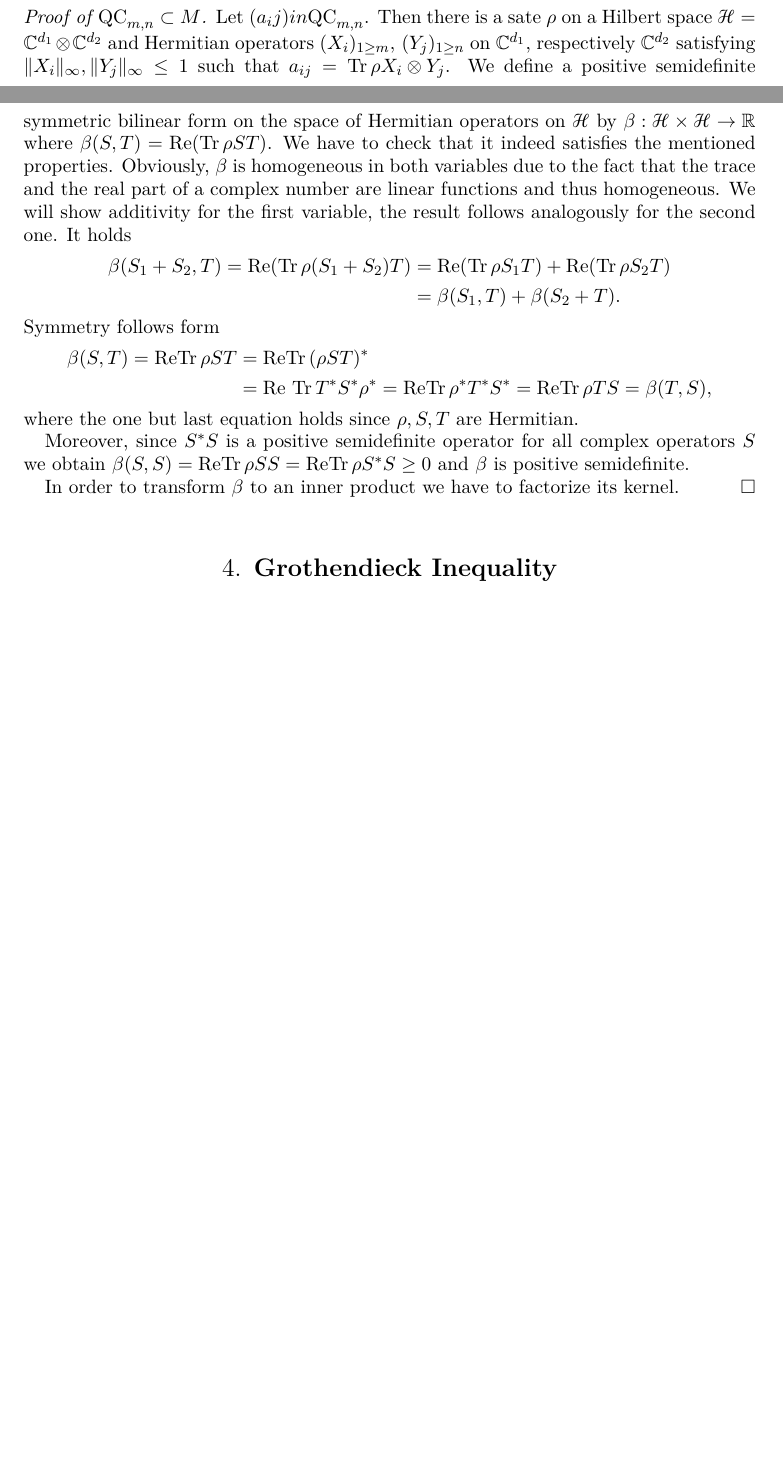
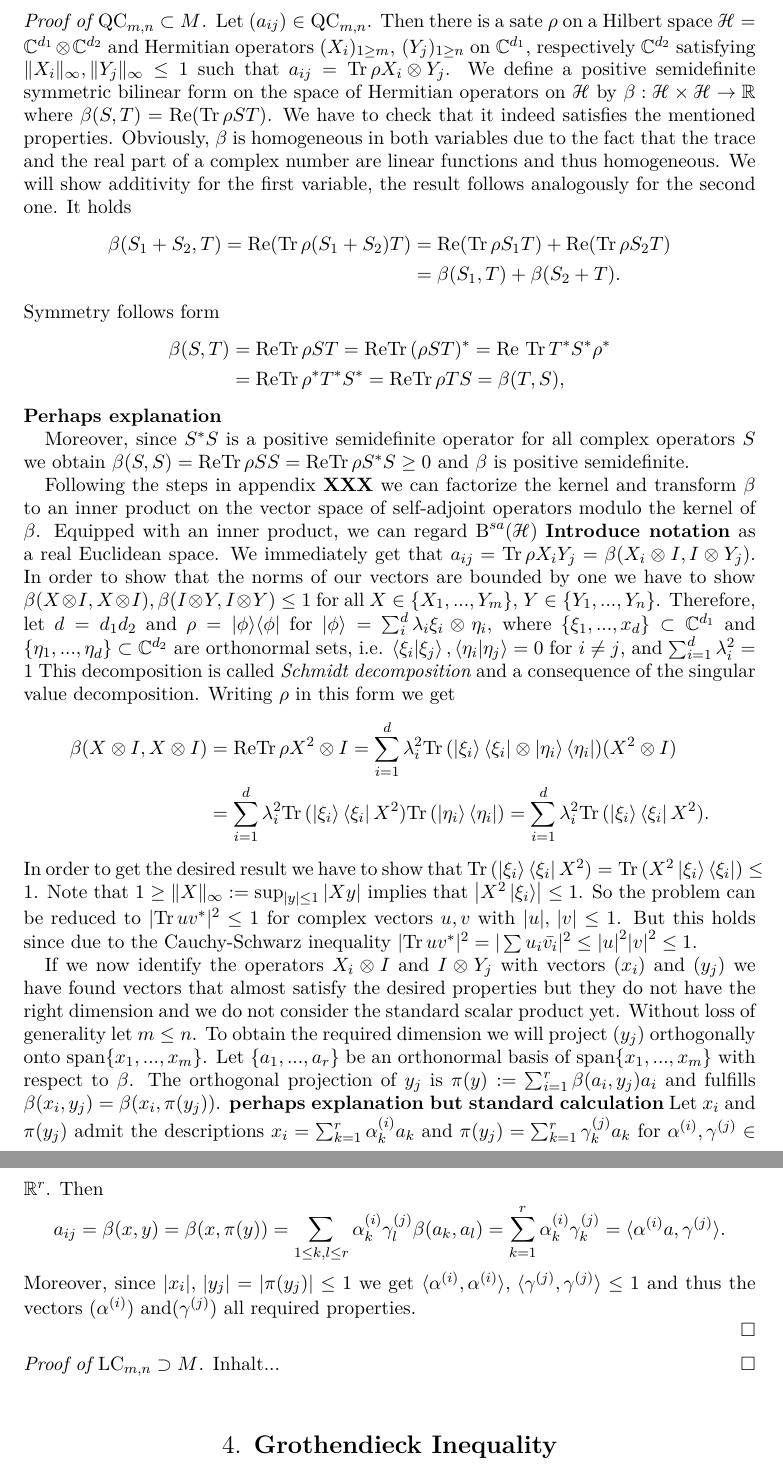
Before and after one commit to ArneHeimendahl/QIT, a LaTeX paper (Seminar 2018/Coffee.tex, which reads Seminar 2018/chapters/ArnesTeil.tex): two parts of pages 7 and 8 of 8 before the commit and two parts of pages 8 and 9 of 9 after it, joined at a grey line, cut so that both start at the same text, the shorter picture padded with empty space. Compiled offline with pdfLaTeX.

Commit message:
FIRST inclusion of the 2nd part

```diff
--- a/Seminar 2018/chapters/ArnesTeil.tex
+++ b/Seminar 2018/chapters/ArnesTeil.tex
@@ -82,7 +83,7 @@ $ \beta(v,v) \ge 0 $ and {\itshape positive definite} if $ \beta $ is positive s
 If $ \beta: \, V \times V \to k $ is a symmetric positive definite bilinear form it is called an {\itshape inner product} and usually denoted by $ \langle \cdot \, , \, \cdot \rangle $.
 Again, we will write $ M $ for the right hand side of equation \ref{EqQC}.
 \begin{proof}[Proof of $ \QC_{m,n} \subset M $]
-	Let $ (a_ij) in \QC_{m,n} $. Then there is a sate $ \rho $ on a Hilbert space $ \mathcal{H} = \mathbb{C}^{d_1} \otimes\mathbb{C}^{d_2} $ and Hermitian operators $ (X_i)_{1 \ge m}, \, (Y_j)_{1 \ge n} $ on $ \mathbb{C}^{d_1} $, respectively $ \mathbb{C}^{d_2} $ satisfying $ \norm{X_i}_{\infty}, \norm{Y_j}_{\infty} \le 1 $ such that
+	Let $ (a_{ij}) \in \QC_{m,n} $. Then there is a sate $ \rho $ on a Hilbert space $ \mathcal{H} = \mathbb{C}^{d_1} \otimes\mathbb{C}^{d_2} $ and Hermitian operators $ (X_i)_{1 \ge m}, \, (Y_j)_{1 \ge n} $ on $ \mathbb{C}^{d_1} $, respectively $ \mathbb{C}^{d_2} $ satisfying $ \norm{X_i}_{\infty}, \norm{Y_j}_{\infty} \le 1 $ such that
 	$ a_{ij} = \trace{\rho X_i \otimes Y_j} $.
 	We define a positive semidefinite symmetric bilinear form on the space of Hermitian operators on $ \mathcal{H} $ by
 	$ \beta: \mathcal{H} \times \mathcal{H} \to \mathbb{R} $ where $ \beta(S,T) =\textup{Re}( \trace{\rho ST}) $.
@@ -94,12 +95,41 @@ Again, we will write $ M $ for the right hand side of equation \ref{EqQC}.
 	\end{align*}
 	Symmetry follows form
 	\begin{align*}
-		\beta(S,T)= \textup{Re}\trace{\rho ST} &=\textup{Re}\trace{(\rho ST)^*}  \\
-		&= \textup{Re \trace{T^*S^* \rho^*}} = \textup{Re} \trace{\rho^* T^*S^*} = \textup{Re} \trace{\rho T S} = \beta(T,S),
+		\beta(S,T)&= \textup{Re}\trace{\rho ST} =\textup{Re}\trace{(\rho ST)^*}  = \textup{Re \trace{T^*S^* \rho^*}}  \\
+		 &=\textup{Re} \trace{\rho^* T^*S^*} = \textup{Re} \trace{\rho T S} = \beta(T,S),
 	\end{align*}
-	where the one but last equation holds since $ \rho,S,T $ are Hermitian.
+	\textbf{Perhaps explanation}
 
 	Moreover, since $ S^*S $ is a positive semidefinite operator for all complex operators $ S $ we obtain $ \beta(S,S) = \textup{Re}\trace{\rho SS} = \textup{Re} \trace{\rho S^*S} \ge 0 $ and $ \beta $ is positive semidefinite.
 
-	In order to transform $ \beta $ to an inner product we have to factorize its kernel.
+	Following the steps in appendix \textbf{XXX} we can factorize the kernel and transform $ \beta $ to an inner product on the vector space of self-adjoint operators modulo the kernel of $ \beta $.
+	Equipped with an inner product, we can regard $ \textup{B}^{sa}(\mathcal{H}) $ \textbf{Introduce notation} as a real Euclidean space.
+	We immediately get that $ a_{ij} =\trace{\rho X_i Y_j}=  \beta(X_i \otimes I,I \otimes Y_j) $. In order to show that the norms of our vectors are bounded by one we have to show
+	$ \beta(X \otimes I, X \otimes I), \beta(I \otimes Y, I \otimes Y) \le 1$ for all $ X \in \{X_1,...,Y_m \} $, $ Y \in \{Y_1,...,Y_n \} $.
+	Therefore, let $ d = d_1d_2 $ and $ \rho = \vert \phi \rangle \langle \phi \vert $ for $ \vert \phi \rangle = \sum_{i}^{d}\lambda_i \xi_i \otimes \eta_i $, where $ \{ \xi_1,...,x_d \} \subset \mathbb{C}^{d_1}$ and $ \{  \eta_1,...,\eta_d\} \subset \mathbb{C}^{d_2}$ are orthonormal sets, i.e. $ \braket{\xi_i \vert \xi_j}, \braket{\eta_i \vert \eta_j} = 0 $ for $ i \neq j $, and $ \sum_{i=1}^d \lambda_i^2 = 1 $ This decomposition is called {\itshape Schmidt decomposition} and a consequence of the singular value decomposition. Writing $ \rho $ in this form we get
+	\begin{align*}
+		\beta(X \otimes I, X \otimes I) &= \textup{Re} \trace{\rho X^2 \otimes I}=  \sum_{i=1}^d \lambda_i^2 \trace{(\ket{\xi_i} \bra{\xi_i} \otimes \ket{\eta_i}\bra{\eta_i})(X^2 \otimes I) } \\
+		&= \sum_{i=1}^{d}\lambda_i^2 \trace{(\ket{\xi_i} \bra{\xi_i}X^2)}\trace{(\ket{\eta_i}\bra{\eta_i})} =  \sum_{i=1}^{d}\lambda_i^2 \trace{(\ket{\xi_i} \bra{\xi_i}X^2)}.
+	\end{align*}
+	In order to get the desired result we have to show that $ \trace{(\ket{\xi_i} \bra{\xi_i}X^2)} = \trace{(X^2\ket{\xi_i} \bra{\xi_i})} \le 1 $.
+	Note that $1 \ge \norm{X}_{\infty} := \sup_{\modul{y}\le 1} \modul{Xy} $ implies that $ \modul{X^2\ket{\xi_i}} \le 1 $. So the problem can be reduced to $ \vert \trace{uv^*}\vert^2 \le 1 $ for complex vectors $ u,v $ with $ \modul{u},\, \modul{v} \le 1 $. But this holds since due to the Cauchy-Schwarz inequality
+	$ \vert\trace{uv^*}\vert^2 = \vert\sum u_i \bar{v_i}\vert^2 \le \modul{u}^2\modul{v}^2 \le 1 $.
+
+	If we now identify the operators $ X_i \otimes I $ and $  I \otimes Y_j$ with vectors
+	$ (x_i) $ and $ (y_j) $ we have found vectors that almost satisfy the desired properties but they do not have the right dimension and we do not consider the standard scalar product yet. Without loss of generality let $ m \le n $. To obtain the required dimension we will project $ (y_j) $ orthogonally onto $ \textup{span}\{ x_1,...,x_m \} $.
+	Let $ \{a_1,...,a_r\} $ be an orthonormal basis of $ \textup{span} \{ x_1,...,x_m \} $ with respect to $ \beta $.
+	The orthogonal projection of $ y_j $ is $ \pi(y):= \sum_{i=1}^{r}\beta(a_i,y_j)a_i $ and fulfills
+	$ \beta(x_i,y_j) = \beta(x_i,\pi(y_j)) $. \textbf{perhaps explanation but standard calculation}
+	Let $ x_i $ and $ \pi(y_j) $ admit the descriptions
+	$ x_i = \sum_{k=1}^{r}\alpha_k^{(i)}a_k$ and $  \pi(y_j) = \sum_{k=1}^r \gamma_k^{(j)} a_k$ for $ \alpha^{(i)}, \gamma^{(j)} \in \mathbb{R}^r $. Then
+	\begin{align*}
+		a_{ij}= \beta(x,y)= \beta(x,\pi(y)) = \sum_{1 \le k,l \le r} \alpha_k^{(i)} \gamma_l^{(j)} \beta(a_k,a_l) = \sum_{k=1}^{r}\alpha_k^{(i)}\gamma_k^{(j)} = \langle \alpha^{(i)}a, \gamma^{(j)} \rangle.
+	\end{align*}
+	Moreover, since $ \modul{x_i}, \, \modul{y_j}= \modul{\pi(y_j)} \le 1 $ we get $ \langle \alpha^{(i)}, \alpha^{(i)} \rangle, \, \langle \gamma^{(j)}, \gamma^{(j)} \rangle \le 1$ and thus the vectors $ (\alpha^{(i)}) $ and$ (\gamma^{(j)}) $ all required properties.
+
+
+
 \end{proof}
+\begin{proof}[Proof of $ \LC_{m,n} \supset M $]
+	Inhalt...
+\end{proof}
```
Also changed, not shown: Seminar 2018/Pre.tex (+2 -0 lines), Seminar 2018/chapters/Appendix.tex (+17 -1 lines), Seminar 2018/Coffee.pdf, Seminar 2018/chapters/ArnesTeil.tex (3 more changed lines), 7 other files.
